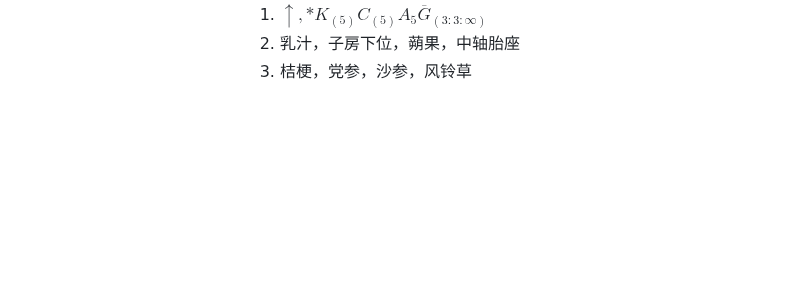
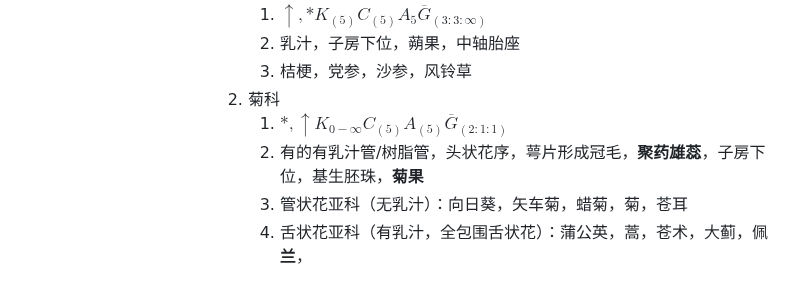
Before and after one commit to ChickenHu/notebook, a Markdown page: 速通分类.md, the part around the change. GitHub-like rendering; blank space fills up the shorter version.

Commit message:
vault backup: 2025-08-09 21:56:17 from ChickieHu's computer
Affected files:
速通分类.md

```diff
--- a/速通分类.md
+++ b/速通分类.md
@@ -206,3 +206,8 @@
 							1. $\uparrow,*K_{(5)}C_{(5)}A_{5}\overline G_{(3:3:\infty)}$
 							2. 乳汁，子房下位，蒴果，中轴胎座
 							3. 桔梗，党参，沙参，风铃草
+						2. 菊科
+							1. $*,\uparrow K_{0-\infty}C_{(5)}A_{(5)}\overline G_{(2:1:1)}$
+							2. 有的有乳汁管/树脂管，头状花序，萼片形成冠毛，**聚药雄蕊**，子房下位，基生胚珠，**菊果**
+							3. 管状花亚科（无乳汁）：向日葵，矢车菊，蜡菊，菊，苍耳
+							4. 舌状花亚科（有乳汁，全包围舌状花）：蒲公英，蒿，苍术，大蓟，佩**兰**，
```
